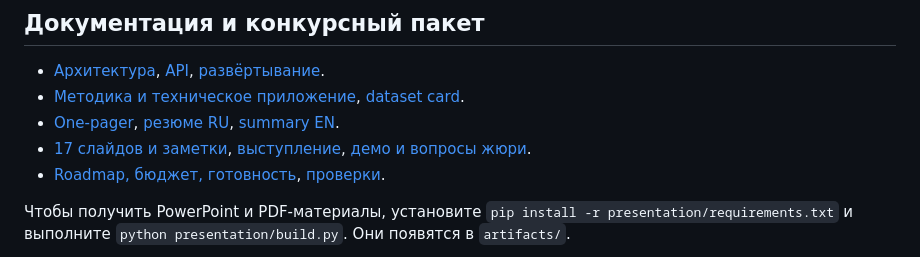
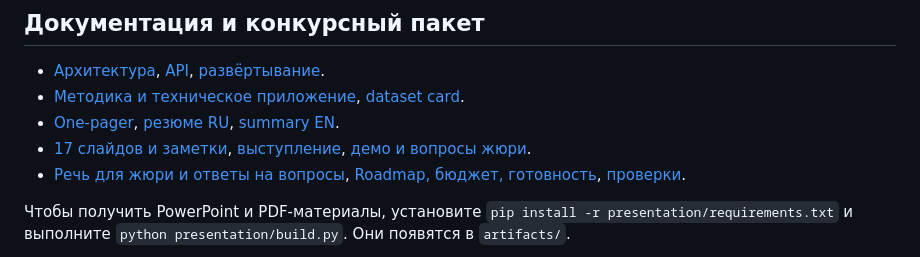
Before and after one commit to birliktuzdyermek-tech/Finance2, a Markdown page: README.md, the part around the change. Drawn GitHub-style.

```diff
--- a/README.md
+++ b/README.md
@@ -145,7 +145,7 @@ python -m scripts.evaluate_browser
 - [Методика и техническое приложение](docs/research.md), [dataset card](ai/dataset/README.md).
 - [One-pager](presentation/one-pager.md), [резюме RU](presentation/summary-ru.md), [summary EN](presentation/summary-en.md).
 - [17 слайдов и заметки](presentation/deck.json), [выступление](presentation/pitch-script.md), [демо и вопросы жюри](presentation/demo-and-qa.md).
-- [Roadmap, бюджет, готовность](docs/roadmap.md), [проверки](docs/verification.md).
+- [Речь для жюри и ответы на вопросы](presentation/speech.md), [Roadmap, бюджет, готовность](docs/roadmap.md), [проверки](docs/verification.md).
 
 Чтобы получить PowerPoint и PDF-материалы, установите `pip install -r presentation/requirements.txt` и выполните `python presentation/build.py`. Они появятся в `artifacts/`.
 
```
Also changed, not shown: presentation/speech.md (added, +117 -0 lines).
